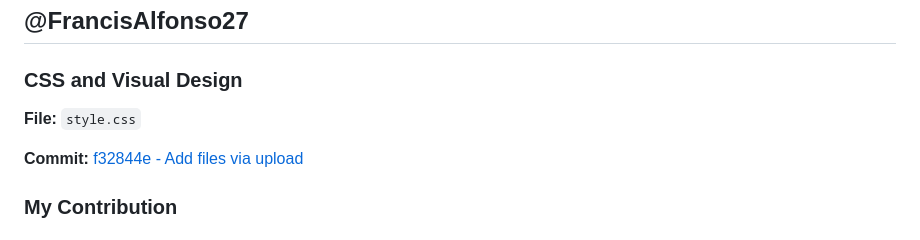
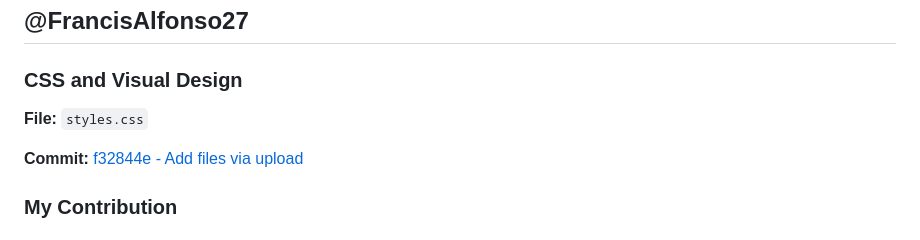
Before and after one commit to aaronsalunga098-ai/Life-Quest, a Markdown page: AI-USAGE.md, the part around the change. Rendered like a GitHub page.

```diff
--- a/AI-USAGE.md
+++ b/AI-USAGE.md
@@ -226,7 +226,7 @@ I understand how IDs and containers such as `current-xp`, `player-level`, `strea
 
 ### CSS and Visual Design
 
-**File:** `style.css`
+**File:** `styles.css`
 
 **Commit:** [f32844e - Add files via upload](https://github.com/aaronsalunga098-ai/Life-Quest/commit/f32844e)
 
```
